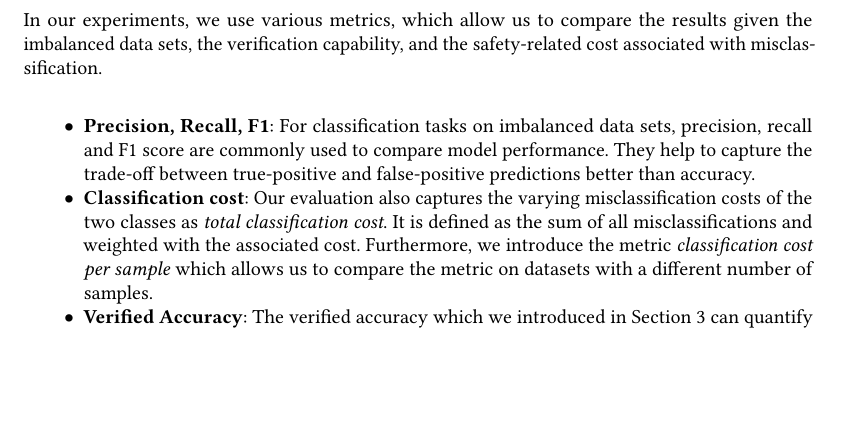
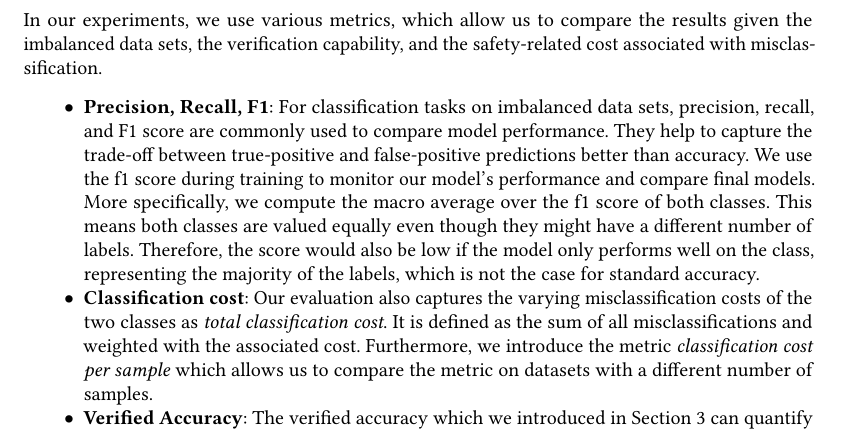
Before and after one commit to lukas-jkl/dependable-classification, a LaTeX paper (report/report.tex): part of page 5 of 7, cut so that both start at the same text, the shorter picture padded with empty space. Compiled offline with pdfLaTeX; an older LaTeX class or package is replaced by its successor.

Commit message:
Add explanation of used f1-score

```diff
--- a/report/report.tex
+++ b/report/report.tex
@@ -215,8 +215,7 @@ The challenging aspect of this verification is to show for all data points $\mat
 In our experiments, we use various metrics, which allow us to compare the results given the imbalanced data sets, the verification capability, and the safety-related cost associated with misclassification.
 
 \begin{itemize}
-	\item \textbf{Precision, Recall, F1}: For classification tasks on imbalanced data sets, precision, recall and F1 score are commonly used to compare model performance. They help to capture the trade-off between true-positive and false-positive predictions better than accuracy.
-	%TODO: write how F1 is defined
+	\item \textbf{Precision, Recall, F1}: For classification tasks on imbalanced data sets, precision, recall, and F1 score are commonly used to compare model performance. They help to capture the trade-off between true-positive and false-positive predictions better than accuracy. We use the f1 score during training to monitor our model's performance and compare final models. More specifically, we compute the macro average over the f1 score of both classes. This means both classes are valued equally even though they might have a different number of labels. Therefore, the score would also be low if the model only performs well on the class, representing the majority of the labels, which is not the case for standard accuracy.
 	\item \textbf{Classification cost}: Our evaluation also captures the varying misclassification costs of the two classes as \textit{total classification cost}. It is defined as the sum of all misclassifications and weighted with the associated cost. Furthermore, we introduce the metric \textit{classification cost per sample} which allows us to compare the metric on datasets with a different number of samples.
 	\item \textbf{Verified Accuracy}: The verified accuracy which we introduced in Section~\ref{sec:approach} can quantify the probability of classifying an unseen data point correctly. This metric helps us evaluate the dependability of our model.
 \end{itemize}
```
